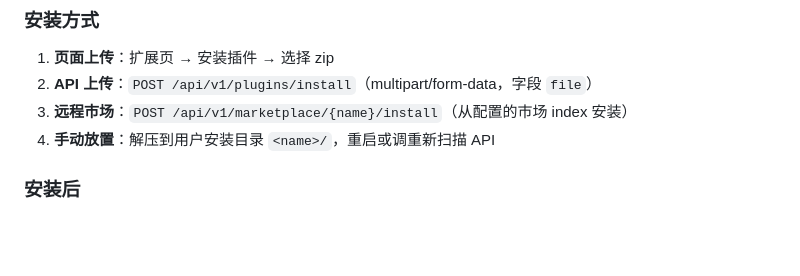
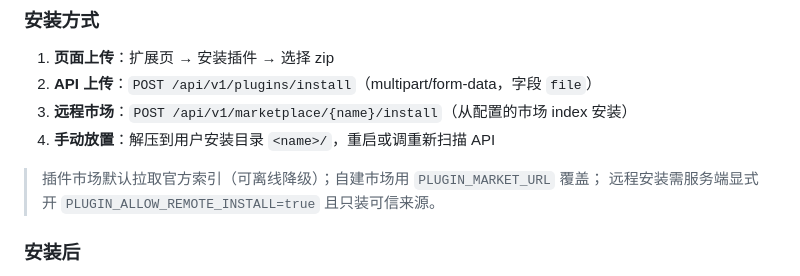
Before and after one commit to Gi-Tuu/AMBRACE-plugin, a Markdown page: docs/plugin-development.md, the part around the change. Rendered like a GitHub page; blank space fills up the shorter version.

Commit message:
docs: 同步插件市场默认 URL 内置说明（PLUGIN_MARKET_URL 覆盖/远程安装需显式开启）

```diff
--- a/docs/plugin-development.md
+++ b/docs/plugin-development.md
@@ -610,6 +610,9 @@ my_plugin.zip
 3. **远程市场**：`POST /api/v1/marketplace/{name}/install`（从配置的市场 index 安装）
 4. **手动放置**：解压到用户安装目录 `<name>/`，重启或调重新扫描 API
 
+> 插件市场默认拉取官方索引（可离线降级）；自建市场用 `PLUGIN_MARKET_URL` 覆盖；
+> 远程安装需服务端显式开 `PLUGIN_ALLOW_REMOTE_INSTALL=true` 且只装可信来源。
+
 ### 安装后
 
 1. 在扩展页找到插件，开启开关
```
